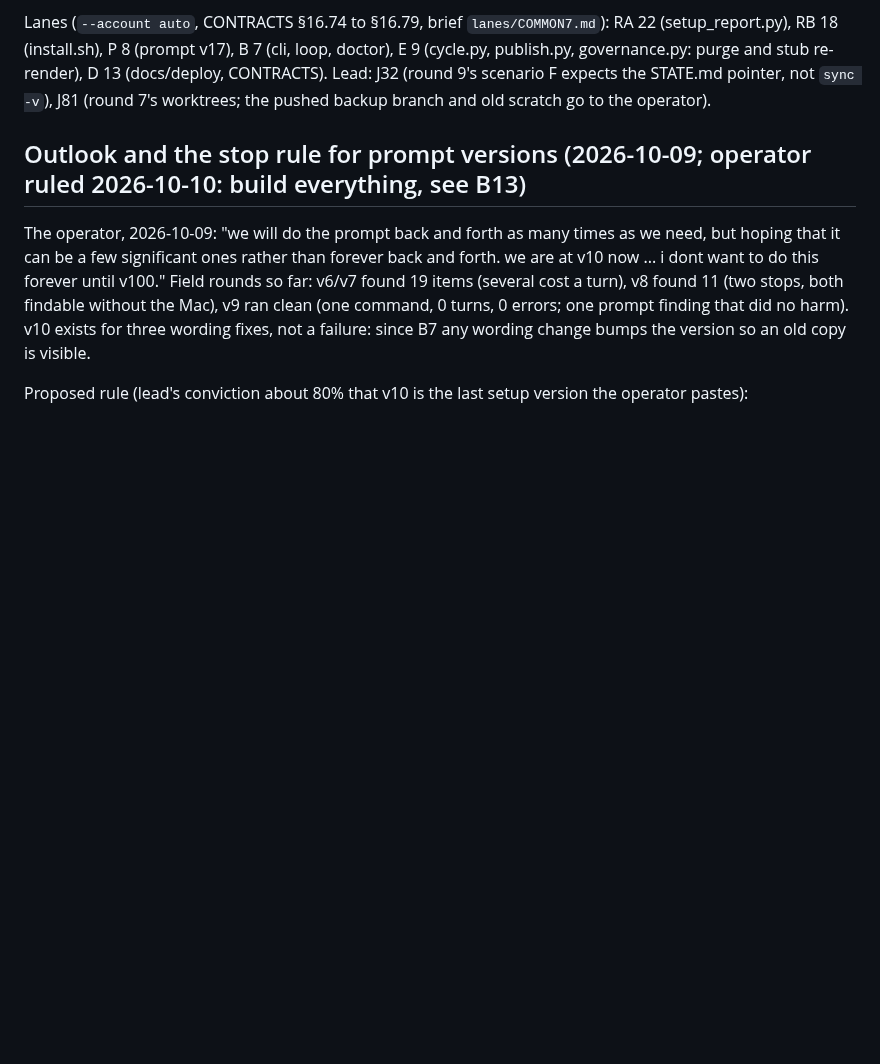
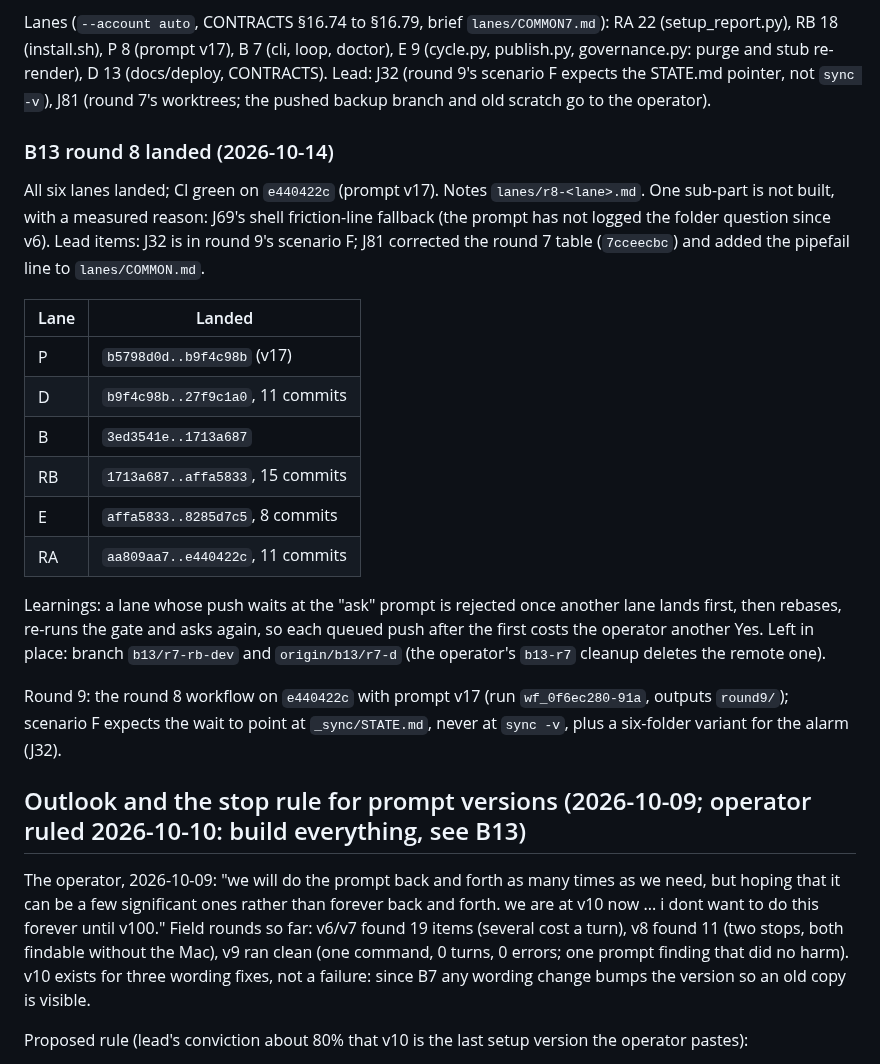
Before and after one commit to renchris/agent-context-sync, a Markdown page: docs/plans/bring-back-ocr.md, the part around the change. Drawn GitHub-style; blank space fills up the shorter version.

Commit message:
docs: bring-back plan, B13 round 8 landed and round 9 started

```diff
--- a/docs/plans/bring-back-ocr.md
+++ b/docs/plans/bring-back-ocr.md
@@ -753,6 +753,29 @@ Lanes (`--account auto`, CONTRACTS §16.74 to §16.79, brief `lanes/COMMON7.md`)
 re-render), D 13 (docs/deploy, CONTRACTS). Lead: J32 (round 9's scenario F expects the STATE.md pointer, not
 `sync -v`), J81 (round 7's worktrees; the pushed backup branch and old scratch go to the operator).
 
+### B13 round 8 landed (2026-10-14)
+
+All six lanes landed; CI green on `e440422c` (prompt v17). Notes `lanes/r8-<lane>.md`. One sub-part is not built,
+with a measured reason: J69's shell friction-line fallback (the prompt has not logged the folder question since v6).
+Lead items: J32 is in round 9's scenario F; J81 corrected the round 7 table (`7cceecbc`) and added the pipefail line
+to `lanes/COMMON.md`.
+
+| Lane | Landed |
+|---|---|
+| P | `b5798d0d..b9f4c98b` (v17) |
+| D | `b9f4c98b..27f9c1a0`, 11 commits |
+| B | `3ed3541e..1713a687` |
+| RB | `1713a687..affa5833`, 15 commits |
+| E | `affa5833..8285d7c5`, 8 commits |
+| RA | `aa809aa7..e440422c`, 11 commits |
+
+Learnings: a lane whose push waits at the "ask" prompt is rejected once another lane lands first, then rebases,
+re-runs the gate and asks again, so each queued push after the first costs the operator another Yes. Left in place: branch
+`b13/r7-rb-dev` and `origin/b13/r7-d` (the operator's `b13-r7` cleanup deletes the remote one).
+
+Round 9: the round 8 workflow on `e440422c` with prompt v17 (run `wf_0f6ec280-91a`, outputs `round9/`); scenario F
+expects the wait to point at `_sync/STATE.md`, never at `sync -v`, plus a six-folder variant for the alarm (J32).
+
 
 ## Outlook and the stop rule for prompt versions (2026-10-09; operator ruled 2026-10-10: build everything, see B13)
 
```
